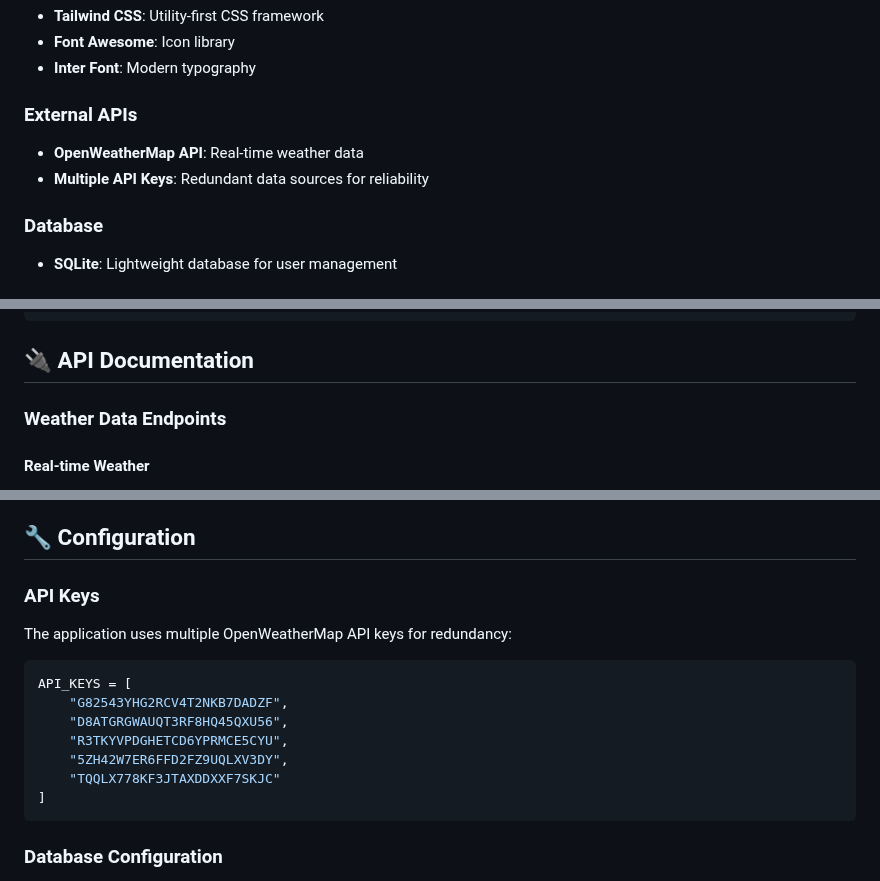
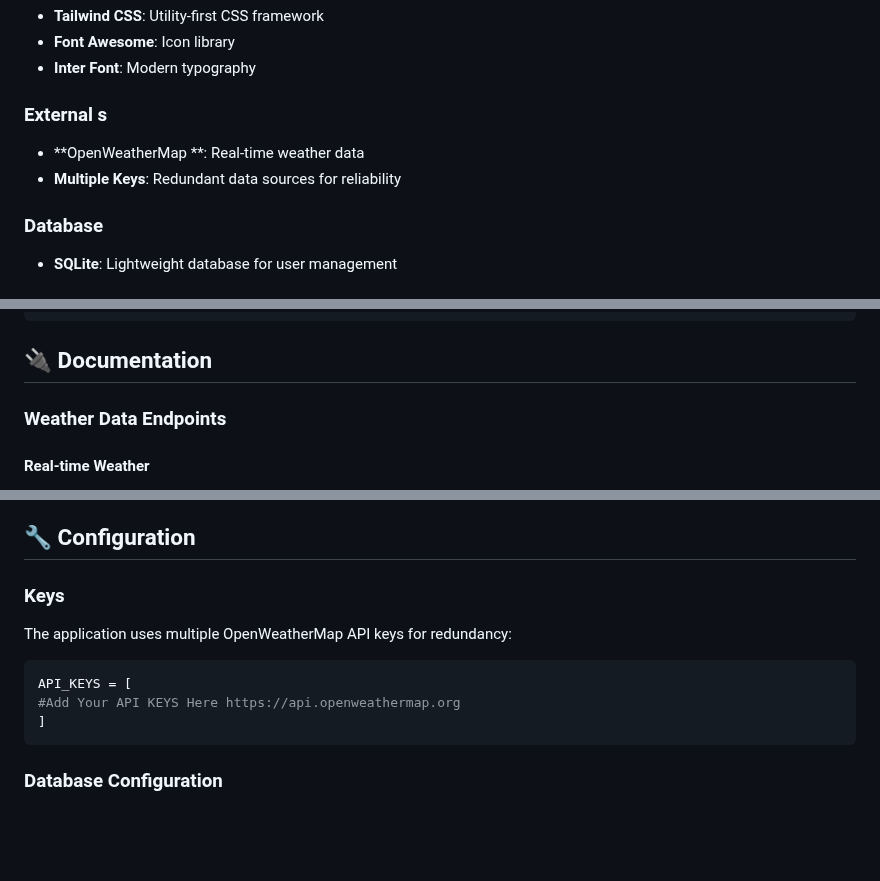
Before and after one commit to KrbH444/WeatherForecasting, a Markdown page: README.md, 3 parts joined by grey strips. Drawn GitHub-style; blank space fills up the shorter version.

````diff
--- a/README.md
+++ b/README.md
@@ -76,9 +76,9 @@ This weather forecasting system combines real-time weather data from OpenWeather
 - **Font Awesome**: Icon library
 - **Inter Font**: Modern typography
 
-### External APIs
-- **OpenWeatherMap API**: Real-time weather data
-- **Multiple API Keys**: Redundant data sources for reliability
+### External s
+- **OpenWeatherMap **: Real-time weather data
+- **Multiple  Keys**: Redundant data sources for reliability
 
 ### Database
 - **SQLite**: Lightweight database for user management
@@ -213,7 +213,7 @@ weather-forecasting-system/
 └── README.md                      # Project documentation
 ```
 
-## 🔌 API Documentation
+## 🔌  Documentation
 
 ### Weather Data Endpoints
 
@@ -291,15 +291,11 @@ The system uses hybrid CNN-LSTM models for weather prediction:
 
 ## 🔧 Configuration
 
-### API Keys
+###  Keys
 The application uses multiple OpenWeatherMap API keys for redundancy:
 ```python
 API_KEYS = [
-    "G82543YHG2RCV4T2NKB7DADZF",
-    "D8ATGRGWAUQT3RF8HQ45QXU56",
-    "R3TKYVPDGHETCD6YPRMCE5CYU",
-    "5ZH42W7ER6FFD2FZ9UQLXV3DY",
-    "TQQLX778KF3JTAXDDXXF7SKJC"
+#Add Your API KEYS Here https://api.openweathermap.org
 ]
 ```
 
````
